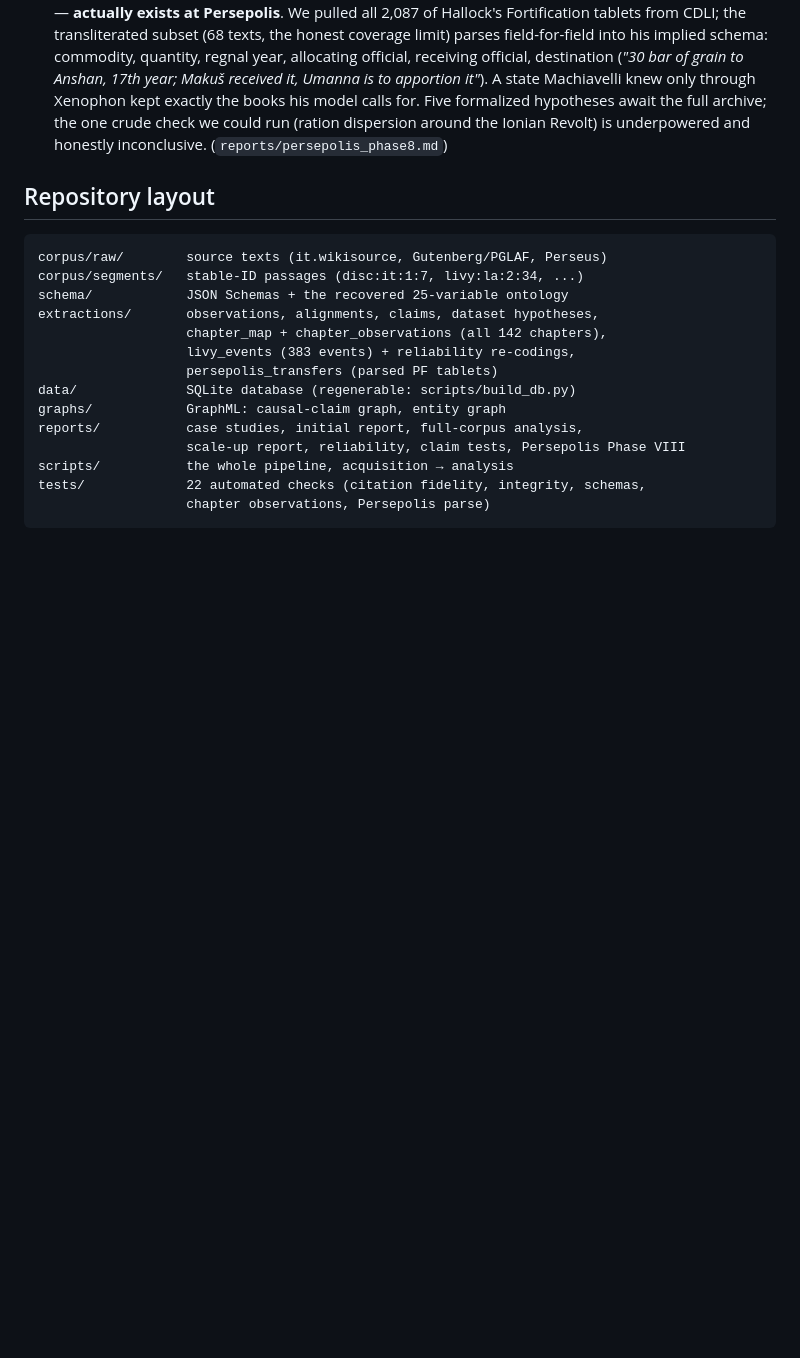
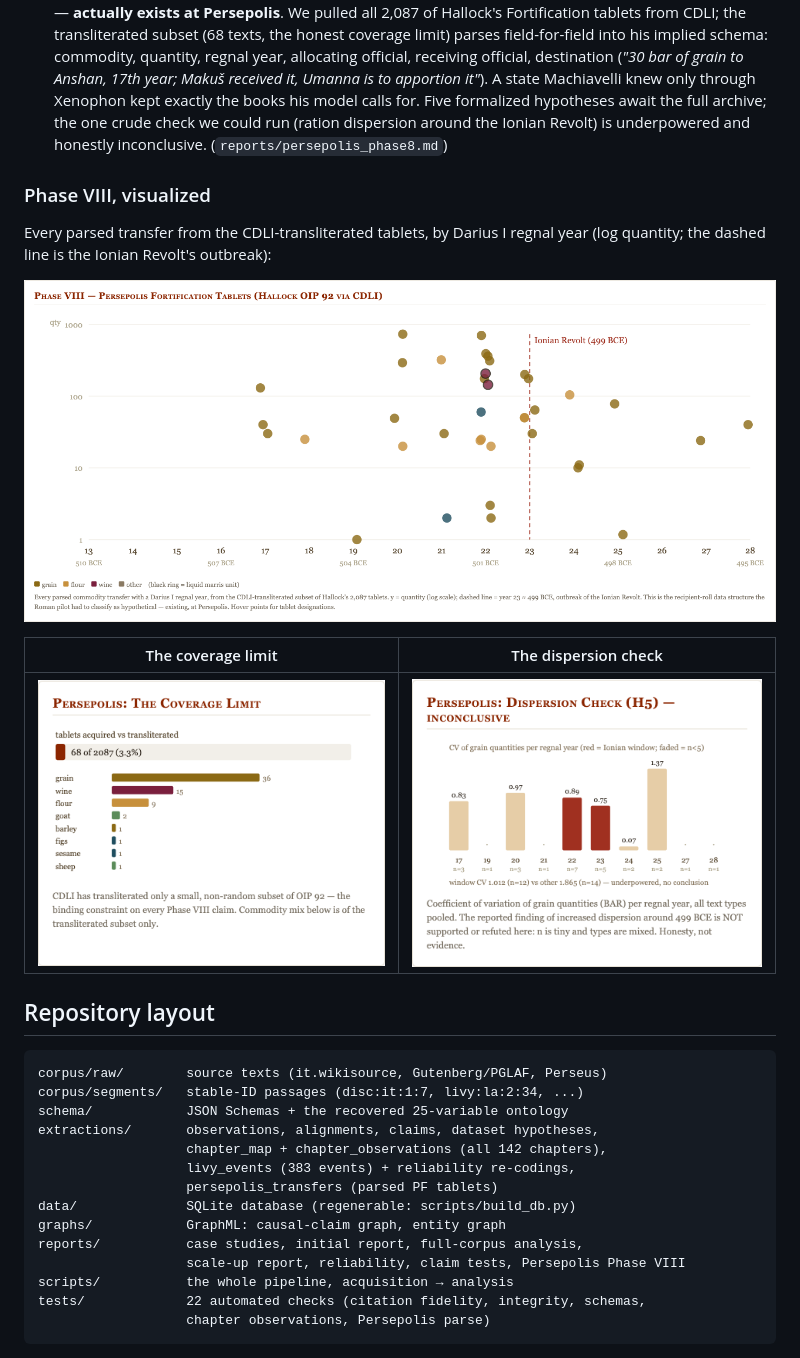
Before and after one commit to awatson1978/discourses-on-rome, a Markdown page: README.md, the part around the change. GitHub-like rendering; pictures changed too: dashboard/img/pf_coverage.png (added), dashboard/img/pf_dispersion.png (added), dashboard/img/pf_transfers.png (added); blank space fills up the shorter version.

Commit message:
README: embed Persepolis panel visualizations
Co-Authored-By: Claude Fable 5 <noreply@anthropic.com>

````diff
--- a/README.md
+++ b/README.md
@@ -102,6 +102,17 @@ that model can be recovered by:
   Ionian Revolt) is underpowered and honestly inconclusive.
   (`reports/persepolis_phase8.md`)
 
+### Phase VIII, visualized
+
+Every parsed transfer from the CDLI-transliterated tablets, by Darius I regnal
+year (log quantity; the dashed line is the Ionian Revolt's outbreak):
+
+![Persepolis transfers by regnal year](dashboard/img/pf_transfers.png)
+
+| The coverage limit | The dispersion check |
+|---|---|
+| ![Coverage: 68 of 2,087 tablets transliterated](dashboard/img/pf_coverage.png) | ![Dispersion check, inconclusive](dashboard/img/pf_dispersion.png) |
+
 ## Repository layout
 
 ```
````
